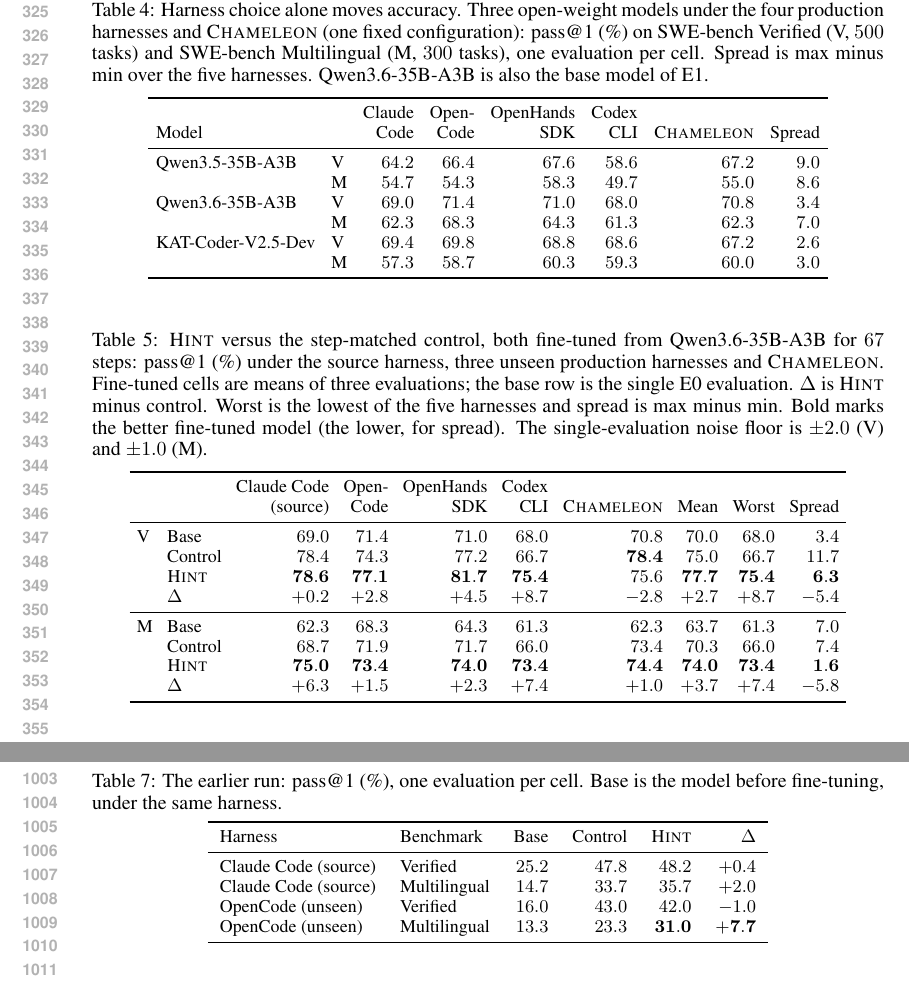
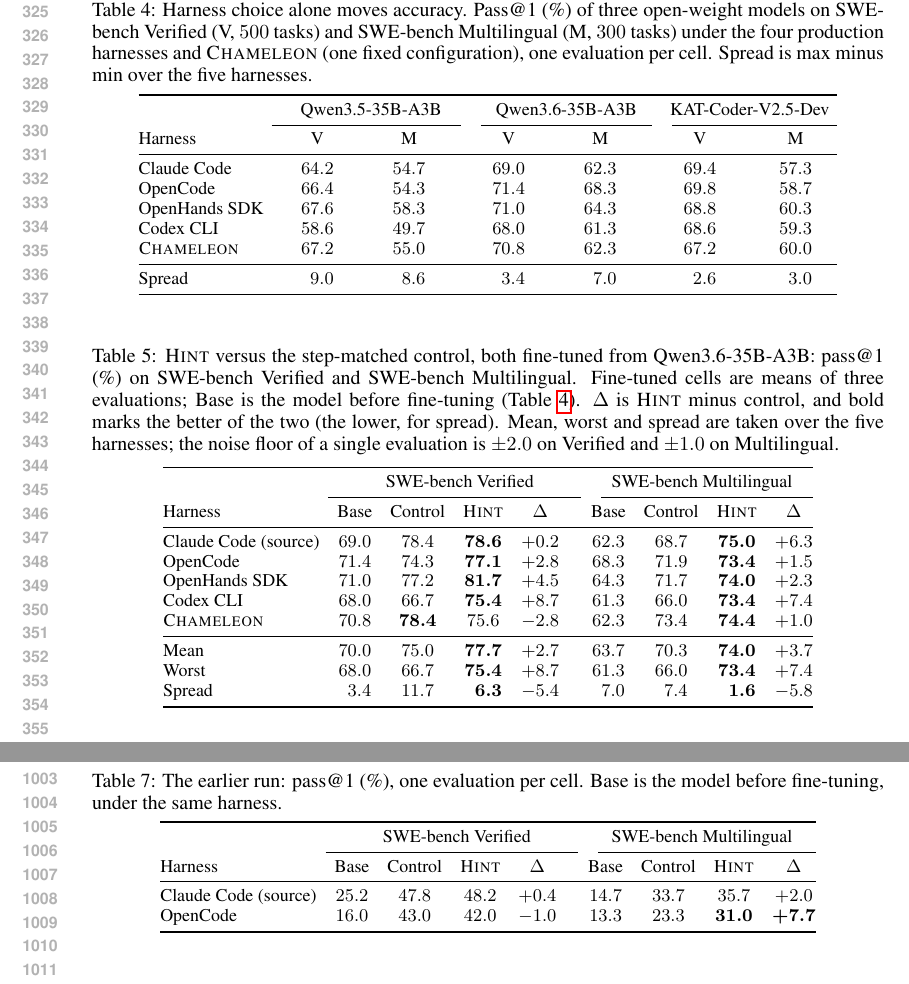
Before and after one commit to SkLiu2001/2027_iclr_mulagent, a LaTeX paper (main.tex): two parts of pages 7 and 19 of 19, joined at a grey line, cut so that both start at the same text. Compiled offline with pdfLaTeX.

Commit message:
Redesign Tables 4, 5 and 7: one row per harness, decimal-aligned columns
- Tables 4, 5 and 7 list one harness per row (the order of Figure 3) under
  two-level single-line headers: model -> V/M in Table 4, benchmark ->
  Base/Control/HINT/Delta in Tables 5 and 7.
- Numbers are aligned on the decimal point with siunitx; Table 4 uses equal
  column widths so each V/M pair is centred under its model.
- Shorter Table 5 caption; the step count is no longer repeated in the
  "Model and data" paragraph. The unused \hdr macro is removed.

Co-Authored-By: Claude Opus 5 (1M context) <noreply@anthropic.com>

```diff
--- a/main.tex
+++ b/main.tex
@@ -8,6 +8,8 @@
 \usepackage{hyperref}
 \usepackage{url}
 \usepackage{booktabs}
+\usepackage{siunitx}
+\sisetup{detect-weight=true, retain-explicit-plus=true}
 \usepackage{graphicx}
 \usepackage{amsmath}
 \usepackage{amssymb}
@@ -33,7 +35,6 @@
 \newcommand{\claudecode}{Claude Code}
 \newcommand{\opencode}{OpenCode}
 \newcommand{\codexcli}{Codex CLI}
-\newcommand{\hdr}[2]{\begin{tabular}[b]{@{}r@{}}#1\\#2\end{tabular}}  % two-line column header
 \newcommand{\openhands}{OpenHands SDK}   % the harness the code calls r2e-gym is an internal OpenHands SDK build; the paper describes OpenHands SDK by its current tool surface (terminal / file_editor / task_tracker / finish)
 % baseline
 \newcommand{\control}{step-matched control}
@@ -472,28 +472,30 @@
 \subsection{E0: harness choice alone moves accuracy}
 
 \begin{table}[t]
-\caption{Harness choice alone moves accuracy. Three open-weight models under
-the four production harnesses and \cham{} (one fixed configuration): pass@1
-(\%) on \swev{} (V, $500$ tasks) and \swem{} (M, $300$ tasks), one evaluation
-per cell. Spread is max minus min over the five harnesses. Qwen3.6-35B-A3B is
-also the base model of E1.}
+\caption{Harness choice alone moves accuracy. Pass@1 (\%) of three open-weight
+models on \swev{} (V, $500$ tasks) and \swem{} (M, $300$ tasks) under the four
+production harnesses and \cham{} (one fixed configuration), one evaluation per
+cell. Spread is max minus min over the five harnesses.}
 \label{tab:e0}
 \begin{center}
-\begin{footnotesize}
+\begin{small}
 \setlength{\tabcolsep}{4pt}
-\begin{tabular}{llrrrrrr}
+\begin{tabular}{@{}l S[table-format=2.1, table-fixed-width=true, table-column-width=38pt] S[table-format=2.1, table-fixed-width=true, table-column-width=38pt] @{\hspace{12pt}} S[table-format=2.1, table-fixed-width=true, table-column-width=38pt] S[table-format=2.1, table-fixed-width=true, table-column-width=38pt] @{\hspace{12pt}} S[table-format=2.1, table-fixed-width=true, table-column-width=38pt] S[table-format=2.1, table-fixed-width=true, table-column-width=38pt]@{}}
 \toprule
-Model & & \hdr{Claude}{Code} & \hdr{Open-}{Code} & \hdr{OpenHands}{SDK} & \hdr{Codex}{CLI} & \hdr{}{\cham{}} & Spread \\
+ & \multicolumn{2}{c}{Qwen3.5-35B-A3B} & \multicolumn{2}{c}{Qwen3.6-35B-A3B} & \multicolumn{2}{c}{KAT-Coder-V2.5-Dev} \\
+\cmidrule(r){2-3}\cmidrule(lr){4-5}\cmidrule(l){6-7}
+Harness & {V} & {M} & {V} & {M} & {V} & {M} \\
 \midrule
-Qwen3.5-35B-A3B    & V & $64.2$ & $66.4$ & $67.6$ & $58.6$ & $67.2$ & $9.0$ \\
-                   & M & $54.7$ & $54.3$ & $58.3$ & $49.7$ & $55.0$ & $8.6$ \\
-Qwen3.6-35B-A3B    & V & $69.0$ & $71.4$ & $71.0$ & $68.0$ & $70.8$ & $3.4$ \\
-                   & M & $62.3$ & $68.3$ & $64.3$ & $61.3$ & $62.3$ & $7.0$ \\
-KAT-Coder-V2.5-Dev & V & $69.4$ & $69.8$ & $68.8$ & $68.6$ & $67.2$ & $2.6$ \\
-                   & M & $57.3$ & $58.7$ & $60.3$ & $59.3$ & $60.0$ & $3.0$ \\
+\claudecode{} & 64.2 & 54.7 & 69.0 & 62.3 & 69.4 & 57.3 \\
+\opencode{}   & 66.4 & 54.3 & 71.4 & 68.3 & 69.8 & 58.7 \\
+\openhands{}  & 67.6 & 58.3 & 71.0 & 64.3 & 68.8 & 60.3 \\
+\codexcli{}   & 58.6 & 49.7 & 68.0 & 61.3 & 68.6 & 59.3 \\
+\cham{}       & 67.2 & 55.0 & 70.8 & 62.3 & 67.2 & 60.0 \\
+\midrule
+Spread        & 9.0  & 8.6  & 3.4  & 7.0  & 2.6  & 3.0  \\
 \bottomrule
 \end{tabular}
-\end{footnotesize}
+\end{small}
 \end{center}
 \end{table}
 
@@ -512,39 +514,40 @@
 \subsection{E1: \method{} versus a step-matched control}
 
 \begin{table}[t]
-\caption{\method{} versus the \control{}, both fine-tuned from \basemodel{}
-for $67$ steps: pass@1 (\%) under the source harness, three unseen production
-harnesses and \cham{}. Fine-tuned cells are means of three evaluations; the
-base row is the single E0 evaluation. $\Delta$ is \method{} minus control.
-Worst is the lowest of the five harnesses and spread is max minus min. Bold
-marks the better fine-tuned model (the lower, for spread). The
-single-evaluation noise floor is $\pm2.0$ (V) and $\pm1.0$ (M).}
+\caption{\method{} versus the \control{}, both fine-tuned from \basemodel{}:
+pass@1 (\%) on \swev{} and \swem{}. Fine-tuned cells are means of three
+evaluations; Base is the model before fine-tuning (Table~\ref{tab:e0}).
+$\Delta$ is \method{} minus control, and bold marks the better of the two (the
+lower, for spread). Mean, worst and spread are taken over the five harnesses;
+the noise floor of a single evaluation is $\pm2.0$ on Verified and $\pm1.0$ on
+Multilingual.}
 \label{tab:e1}
 \begin{center}
-\begin{footnotesize}
-\setlength{\tabcolsep}{3.6pt}
-\begin{tabular}{llrrrrrrrr}
+\begin{small}
+\setlength{\tabcolsep}{4.5pt}
+\begin{tabular}{@{}l S[table-format=2.1] S[table-format=2.1] S[table-format=2.1] S[table-format=+1.1] @{\hspace{16pt}} S[table-format=2.1] S[table-format=2.1] S[table-format=2.1] S[table-format=+1.1]@{}}
 \toprule
- & & \hdr{Claude Code}{(source)} & \hdr{Open-}{Code} & \hdr{OpenHands}{SDK} & \hdr{Codex}{CLI} & \hdr{}{\cham{}} & Mean & Worst & Spread \\
+ & \multicolumn{4}{c}{\swev{}} & \multicolumn{4}{c}{\swem{}} \\
+\cmidrule(r){2-5}\cmidrule(l){6-9}
+Harness & {Base} & {Control} & {\method{}} & {$\Delta$} & {Base} & {Control} & {\method{}} & {$\Delta$} \\
 \midrule
-V & Base      & $69.0$ & $71.4$ & $71.0$ & $68.0$ & $70.8$ & $70.0$ & $68.0$ & $3.4$ \\
-  & Control   & $78.4$ & $74.3$ & $77.2$ & $66.7$ & $\mathbf{78.4}$ & $75.0$ & $66.7$ & $11.7$ \\
-  & \method{} & $\mathbf{78.6}$ & $\mathbf{77.1}$ & $\mathbf{81.7}$ & $\mathbf{75.4}$ & $75.6$ & $\mathbf{77.7}$ & $\mathbf{75.4}$ & $\mathbf{6.3}$ \\
-  & $\Delta$  & $+0.2$ & $+2.8$ & $+4.5$ & $+8.7$ & $-2.8$ & $+2.7$ & $+8.7$ & $-5.4$ \\
+\claudecode{} (source) & 69.0 & 78.4 & \bfseries 78.6 & +0.2 & 62.3 & 68.7 & \bfseries 75.0 & +6.3 \\
+\opencode{}            & 71.4 & 74.3 & \bfseries 77.1 & +2.8 & 68.3 & 71.9 & \bfseries 73.4 & +1.5 \\
+\openhands{}           & 71.0 & 77.2 & \bfseries 81.7 & +4.5 & 64.3 & 71.7 & \bfseries 74.0 & +2.3 \\
+\codexcli{}            & 68.0 & 66.7 & \bfseries 75.4 & +8.7 & 61.3 & 66.0 & \bfseries 73.4 & +7.4 \\
+\cham{}                & 70.8 & \bfseries 78.4 & 75.6 & -2.8 & 62.3 & 73.4 & \bfseries 74.4 & +1.0 \\
 \midrule
-M & Base      & $62.3$ & $68.3$ & $64.3$ & $61.3$ & $62.3$ & $63.7$ & $61.3$ & $7.0$ \\
-  & Control   & $68.7$ & $71.9$ & $71.7$ & $66.0$ & $73.4$ & $70.3$ & $66.0$ & $7.4$ \\
-  & \method{} & $\mathbf{75.0}$ & $\mathbf{73.4}$ & $\mathbf{74.0}$ & $\mathbf{73.4}$ & $\mathbf{74.4}$ & $\mathbf{74.0}$ & $\mathbf{73.4}$ & $\mathbf{1.6}$ \\
-  & $\Delta$  & $+6.3$ & $+1.5$ & $+2.3$ & $+7.4$ & $+1.0$ & $+3.7$ & $+7.4$ & $-5.8$ \\
+Mean                   & 70.0 & 75.0 & \bfseries 77.7 & +2.7 & 63.7 & 70.3 & \bfseries 74.0 & +3.7 \\
+Worst                  & 68.0 & 66.7 & \bfseries 75.4 & +8.7 & 61.3 & 66.0 & \bfseries 73.4 & +7.4 \\
+Spread                 & 3.4  & 11.7 & \bfseries 6.3  & -5.4 & 7.0  & 7.4  & \bfseries 1.6  & -5.8 \\
 \bottomrule
 \end{tabular}
-\end{footnotesize}
+\end{small}
 \end{center}
 \end{table}
 
 \begin{figure}[t]
-\begin{center}
-\includegraphics[width=\textwidth]{pic/e1_step_matched.pdf}
+\begin{center}\includegraphics[width=\textwidth]{pic/e1_step_matched.pdf}
 \end{center}
 \caption{Table~\ref{tab:e1} by harness. Each row places the base model (open
 diamond), the control (grey square) and \method{} (orange circle); the bar
@@ -1296,14 +1299,15 @@
 \label{tab:e1-30b}
 \begin{center}
 \begin{small}
-\begin{tabular}{llrrrr}
+\setlength{\tabcolsep}{4.5pt}
+\begin{tabular}{@{}l S[table-format=2.1] S[table-format=2.1] S[table-format=2.1] S[table-format=+1.1] @{\hspace{16pt}} S[table-format=2.1] S[table-format=2.1] S[table-format=2.1] S[table-format=+1.1]@{}}
 \toprule
-Harness & Benchmark & Base & Control & \method{} & $\Delta$ \\
+ & \multicolumn{4}{c}{\swev{}} & \multicolumn{4}{c}{\swem{}} \\
+\cmidrule(r){2-5}\cmidrule(l){6-9}
+Harness & {Base} & {Control} & {\method{}} & {$\Delta$} & {Base} & {Control} & {\method{}} & {$\Delta$} \\
 \midrule
-\claudecode{} (source) & Verified     & $25.2$ & $47.8$ & $48.2$ & $+0.4$ \\
-\claudecode{} (source) & Multilingual & $14.7$ & $33.7$ & $35.7$ & $+2.0$ \\
-\opencode{} (unseen)   & Verified     & $16.0$ & $43.0$ & $42.0$ & $-1.0$ \\
-\opencode{} (unseen)   & Multilingual & $13.3$ & $23.3$ & $\mathbf{31.0}$ & $\mathbf{+7.7}$ \\
+\claudecode{} (source) & 25.2 & 47.8 & 48.2 & +0.4 & 14.7 & 33.7 & 35.7 & +2.0 \\
+\opencode{}            & 16.0 & 43.0 & 42.0 & -1.0 & 13.3 & 23.3 & \bfseries 31.0 & \bfseries +7.7 \\
 \bottomrule
 \end{tabular}
 \end{small}
```
Also changed, not shown: main.tex (3 more changed lines).
